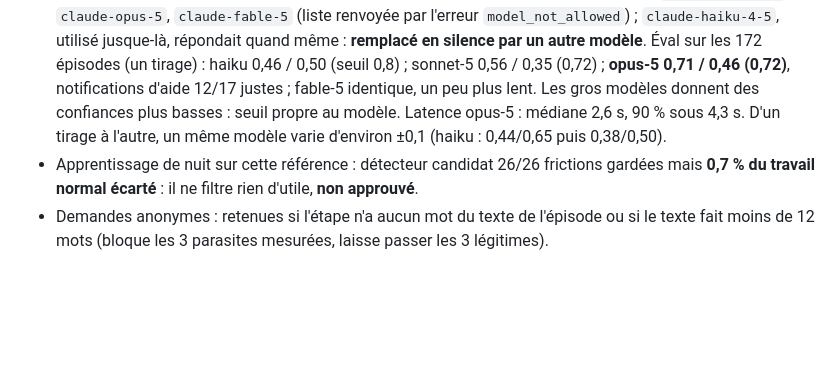
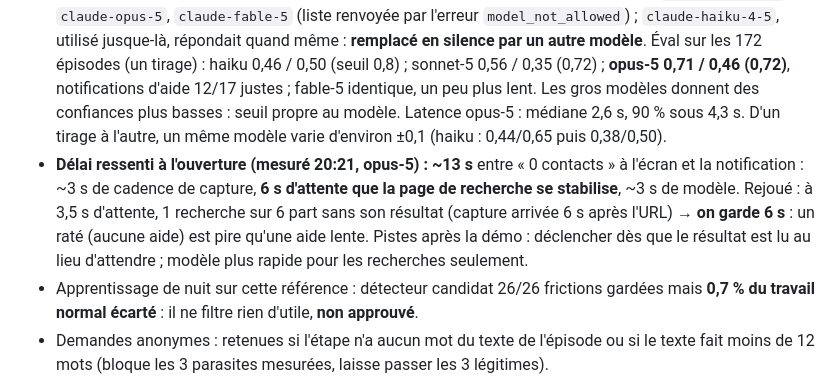
Before and after one commit to achansel/HackathonScreenpipe, a Markdown page: andrea/ETAT.md, the part around the change. Drawn GitHub-style; blank space fills up the shorter version.

Commit message:
ETAT: measured opening delay (~13 s: capture, 6 s settle, model) and why the 6 s settle stays
Co-Authored-By: Claude Opus 5.5 <noreply@anthropic.com>

```diff
--- a/andrea/ETAT.md
+++ b/andrea/ETAT.md
@@ -51,6 +51,7 @@ Secrets **hors dépôt**, droits 600 : `~/.config/screenpipe/env` (jeton), `~/.c
 - Lecture Crisp : un 2e message du même client est parfois pris pour du déjà-vu (Jean à 18:50, Luc à 18:52) et un seul client sert de contexte à la fois. Sans effet sur le déroulé de démo (un client à la fois).
 - **Évaluation du 17/10 au soir sur 172 épisodes étiquetés** (série de 24 scénarios + répétitions ; 26 frictions, 146 « rien »). **Référence : 22 étiquettes d'Andrea (relues), 150 de Claude (Opus) avec le contexte des scénarios — pas une vérité humaine, à dire tel quel.** Un tirage par épisode, sans contexte Crisp : **précision 0,44, rappel 0,65** au seuil 0,6 ; **0,53 / 0,65 au seuil 0,8** (adopté ; choisi sur ces mêmes données, à revérifier). Recherches sans résultat : 9/13 vues. Faux positifs surtout Slack (12) et Crisp (8) : historique, messages clients. Manqués surtout HubSpot (7) : parcours entre onglets, recherches tapées lettre à lettre.
 - **Choix du modèle (17/10, 20 h)** : la passerelle Screenpipe n'autorise, côté Claude, que `claude-sonnet-5`, `claude-opus-5`, `claude-fable-5` (liste renvoyée par l'erreur `model_not_allowed`) ; `claude-haiku-4-5`, utilisé jusque-là, répondait quand même : **remplacé en silence par un autre modèle**. Éval sur les 172 épisodes (un tirage) : haiku 0,46 / 0,50 (seuil 0,8) ; sonnet-5 0,56 / 0,35 (0,72) ; **opus-5 0,71 / 0,46 (0,72)**, notifications d'aide 12/17 justes ; fable-5 identique, un peu plus lent. Les gros modèles donnent des confiances plus basses : seuil propre au modèle. Latence opus-5 : médiane 2,6 s, 90 % sous 4,3 s. D'un tirage à l'autre, un même modèle varie d'environ ±0,1 (haiku : 0,44/0,65 puis 0,38/0,50).
+- **Délai ressenti à l'ouverture (mesuré 20:21, opus-5) : ~13 s** entre « 0 contacts » à l'écran et la notification : ~3 s de cadence de capture, **6 s d'attente que la page de recherche se stabilise**, ~3 s de modèle. Rejoué : à 3,5 s d'attente, 1 recherche sur 6 part sans son résultat (capture arrivée 6 s après l'URL) → **on garde 6 s** : un raté (aucune aide) est pire qu'une aide lente. Pistes après la démo : déclencher dès que le résultat est lu au lieu d'attendre ; modèle plus rapide pour les recherches seulement.
 - Apprentissage de nuit sur cette référence : détecteur candidat 26/26 frictions gardées mais **0,7 % du travail normal écarté** : il ne filtre rien d'utile, **non approuvé**.
 - Demandes anonymes : retenues si l'étape n'a aucun mot du texte de l'épisode ou si le texte fait moins de 12 mots (bloque les 3 parasites mesurées, laisse passer les 3 légitimes).
 - Rejeu 15:10–16:06 avec 5 tirages par épisode clé (ancienne → nouvelle consigne) : vrais positifs 16/20 → 18/20, faux positifs 25/45 → 15/45. Le modèle varie d'un tirage à l'autre (même épisode : 1/5 puis 5/5 juste).
```
